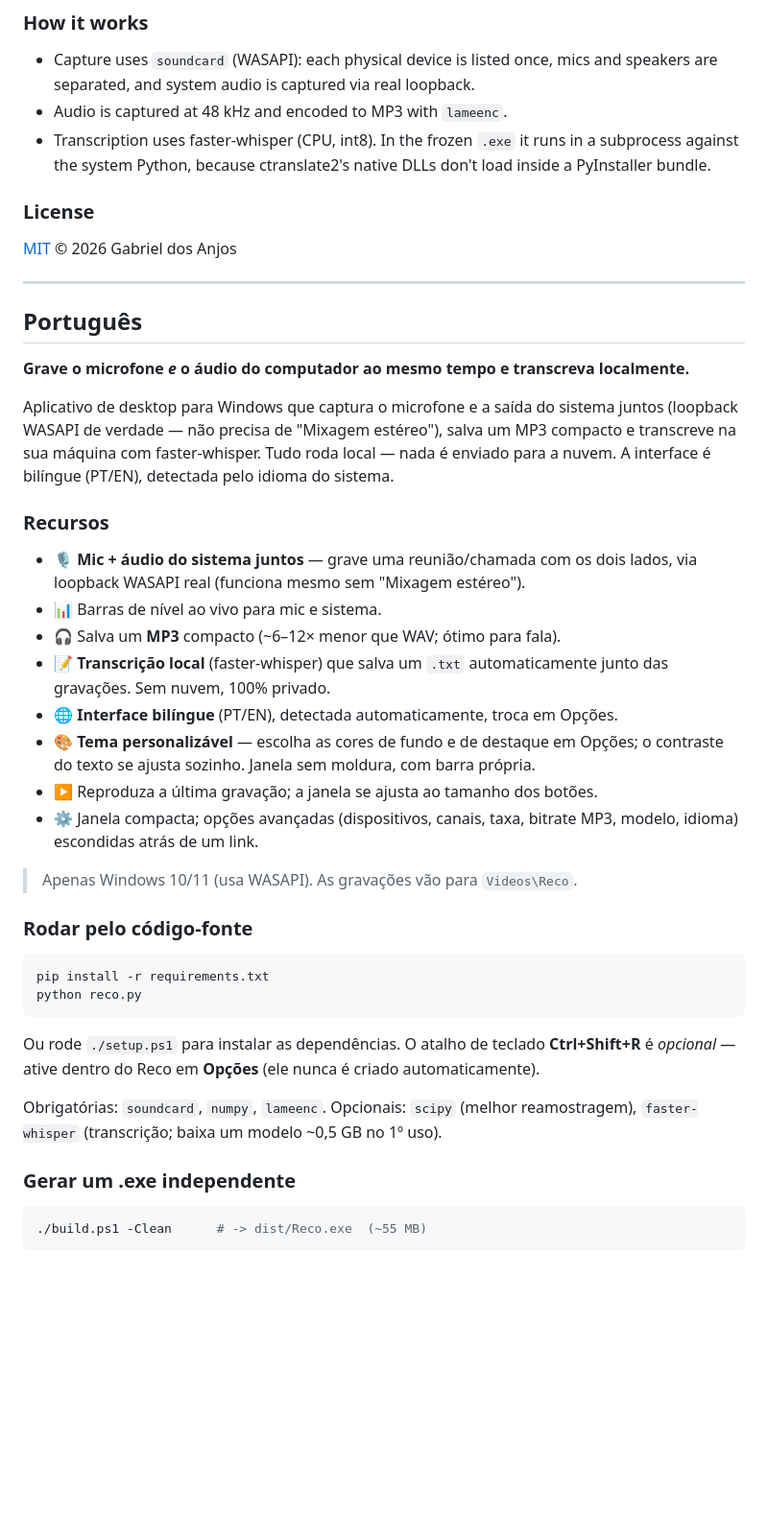
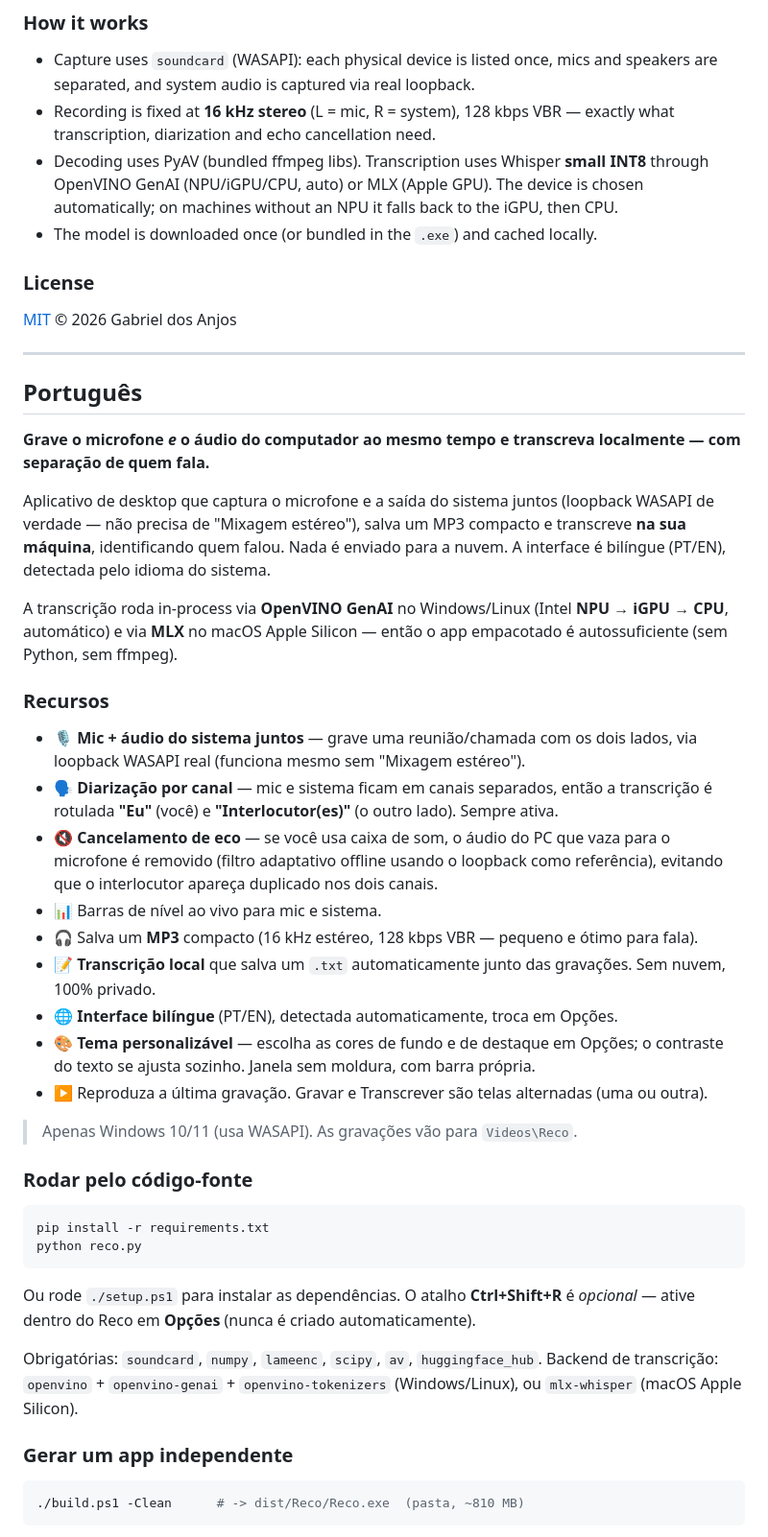
Before and after one commit to dosxnjos/reco, a Markdown page: README.md, the part around one of its changes. Shown at 96% size. GitHub-like rendering; blank space fills up the shorter version.

````diff
--- a/README.md
+++ b/README.md
@@ -55,10 +63,12 @@ offers a one-click installer (with a progress bar) the first time you transcribe
 ### How it works
 - Capture uses `soundcard` (WASAPI): each physical device is listed once, mics and
   speakers are separated, and system audio is captured via real loopback.
-- Audio is captured at 48 kHz and encoded to MP3 with `lameenc`.
-- Transcription uses faster-whisper (CPU, int8). In the frozen `.exe` it runs in a
-  subprocess against the system Python, because ctranslate2's native DLLs don't
-  load inside a PyInstaller bundle.
+- Recording is fixed at **16 kHz stereo** (L = mic, R = system), 128 kbps VBR —
+  exactly what transcription, diarization and echo cancellation need.
+- Decoding uses PyAV (bundled ffmpeg libs). Transcription uses Whisper **small INT8**
+  through OpenVINO GenAI (NPU/iGPU/CPU, auto) or MLX (Apple GPU). The device is
+  chosen automatically; on machines without an NPU it falls back to the iGPU, then CPU.
+- The model is downloaded once (or bundled in the `.exe`) and cached locally.
 
 ### License
 [MIT](LICENSE) © 2026 Gabriel dos Anjos
@@ -67,27 +77,34 @@ offers a one-click installer (with a progress bar) the first time you transcribe
 
 ## Português
 
-**Grave o microfone *e* o áudio do computador ao mesmo tempo e transcreva localmente.**
+**Grave o microfone *e* o áudio do computador ao mesmo tempo e transcreva localmente — com separação de quem fala.**
 
-Aplicativo de desktop para Windows que captura o microfone e a saída do sistema
-juntos (loopback WASAPI de verdade — não precisa de "Mixagem estéreo"), salva um
-MP3 compacto e transcreve na sua máquina com faster-whisper. Tudo roda local —
-nada é enviado para a nuvem. A interface é bilíngue (PT/EN), detectada pelo idioma
-do sistema.
+Aplicativo de desktop que captura o microfone e a saída do sistema juntos
+(loopback WASAPI de verdade — não precisa de "Mixagem estéreo"), salva um MP3
+compacto e transcreve **na sua máquina**, identificando quem falou. Nada é enviado
+para a nuvem. A interface é bilíngue (PT/EN), detectada pelo idioma do sistema.
+
+A transcrição roda in-process via **OpenVINO GenAI** no Windows/Linux (Intel
+**NPU → iGPU → CPU**, automático) e via **MLX** no macOS Apple Silicon — então o
+app empacotado é autossuficiente (sem Python, sem ffmpeg).
 
 ### Recursos
 - 🎙️ **Mic + áudio do sistema juntos** — grave uma reunião/chamada com os dois
   lados, via loopback WASAPI real (funciona mesmo sem "Mixagem estéreo").
+- 🗣️ **Diarização por canal** — mic e sistema ficam em canais separados, então a
+  transcrição é rotulada **"Eu"** (você) e **"Interlocutor(es)"** (o outro lado).
+  Sempre ativa.
+- 🔇 **Cancelamento de eco** — se você usa caixa de som, o áudio do PC que vaza para
+  o microfone é removido (filtro adaptativo offline usando o loopback como
+  referência), evitando que o interlocutor apareça duplicado nos dois canais.
 - 📊 Barras de nível ao vivo para mic e sistema.
-- 🎧 Salva um **MP3** compacto (~6–12× menor que WAV; ótimo para fala).
-- 📝 **Transcrição local** (faster-whisper) que salva um `.txt` automaticamente
-  junto das gravações. Sem nuvem, 100% privado.
+- 🎧 Salva um **MP3** compacto (16 kHz estéreo, 128 kbps VBR — pequeno e ótimo para fala).
+- 📝 **Transcrição local** que salva um `.txt` automaticamente junto das gravações.
+  Sem nuvem, 100% privado.
 - 🌐 **Interface bilíngue** (PT/EN), detectada automaticamente, troca em Opções.
-- 🎨 **Tema personalizável** — escolha as cores de fundo e de destaque em Opções;
-  o contraste do texto se ajusta sozinho. Janela sem moldura, com barra própria.
-- ▶️ Reproduza a última gravação; a janela se ajusta ao tamanho dos botões.
-- ⚙️ Janela compacta; opções avançadas (dispositivos, canais, taxa, bitrate MP3,
-  modelo, idioma) escondidas atrás de um link.
+- 🎨 **Tema personalizável** — escolha as cores de fundo e de destaque em Opções; o
+  contraste do texto se ajusta sozinho. Janela sem moldura, com barra própria.
+- ▶️ Reproduza a última gravação. Gravar e Transcrever são telas alternadas (uma ou outra).
 
 > Apenas Windows 10/11 (usa WASAPI). As gravações vão para `Videos\Reco`.
 
@@ -96,14 +113,14 @@ do sistema.
 pip install -r requirements.txt
 python reco.py
 ```
-Ou rode `./setup.ps1` para instalar as dependências. O atalho de teclado
-**Ctrl+Shift+R** é *opcional* — ative dentro do Reco em **Opções** (ele nunca é
-criado automaticamente).
+Ou rode `./setup.ps1` para instalar as dependências. O atalho **Ctrl+Shift+R** é
+*opcional* — ative dentro do Reco em **Opções** (nunca é criado automaticamente).
 
-Obrigatórias: `soundcard`, `numpy`, `lameenc`. Opcionais: `scipy` (melhor
-reamostragem), `faster-whisper` (transcrição; baixa um modelo ~0,5 GB no 1º uso).
+Obrigatórias: `soundcard`, `numpy`, `lameenc`, `scipy`, `av`, `huggingface_hub`.
+Backend de transcrição: `openvino` + `openvino-genai` + `openvino-tokenizers`
+(Windows/Linux), ou `mlx-whisper` (macOS Apple Silicon).
 
-### Gerar um .exe independente
+### Gerar um app independente
 ```powershell
-./build.ps1 -Clean      # -> dist/Reco.exe  (~55 MB)
+./build.ps1 -Clean      # -> dist/Reco/Reco.exe  (pasta, ~810 MB)
 ```
````
Also changed, not shown: other parts of README.md (+45 -26 lines), docs/screenshot.png, 6 other files.
